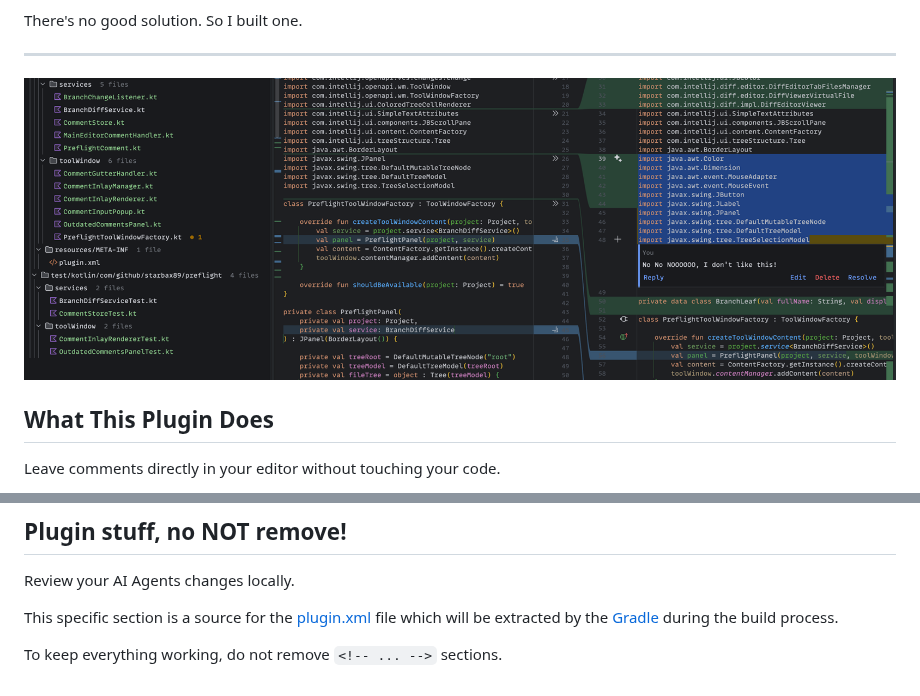
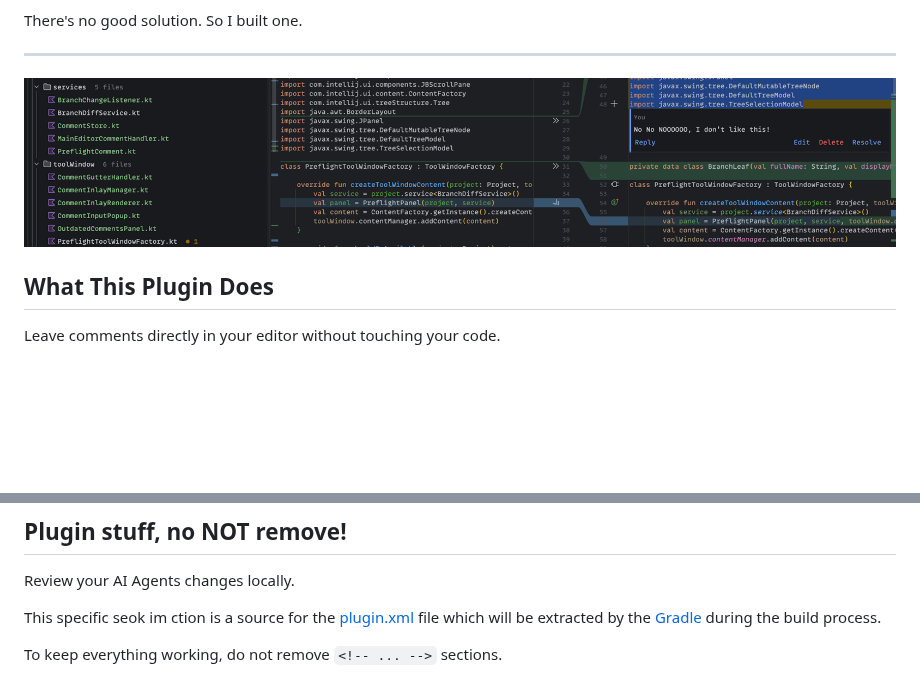
Before and after one commit to forcepushdev/Preflight, a Markdown page: README.md, 2 parts joined by grey strips. Rendered like a GitHub page; pictures changed too: img.png (added), img_1.png (deleted); blank space fills up the shorter version.

```diff
--- a/README.md
+++ b/README.md
@@ -23,7 +23,7 @@ There's no good solution.
 So I built one.
 
 ---
-![img_1.png](img_1.png)
+![img.png](img.png)
 ## What This Plugin Does
 
 Leave comments directly in your editor without touching your code.
@@ -103,7 +103,7 @@ The irony isn't lost on me. I built a review tool to for my production code by v
 Review your AI Agents changes locally.
 
 
-This specific section is a source for the [plugin.xml](/src/main/resources/META-INF/plugin.xml) file which will be extracted by the [Gradle](/build.gradle.kts) during the build process.
+This specific seok im ction is a source for the [plugin.xml](/src/main/resources/META-INF/plugin.xml) file which will be extracted by the [Gradle](/build.gradle.kts) during the build process.
 
 To keep everything working, do not remove `<!-- ... -->` sections.
 <!-- Plugin description end -->
```
